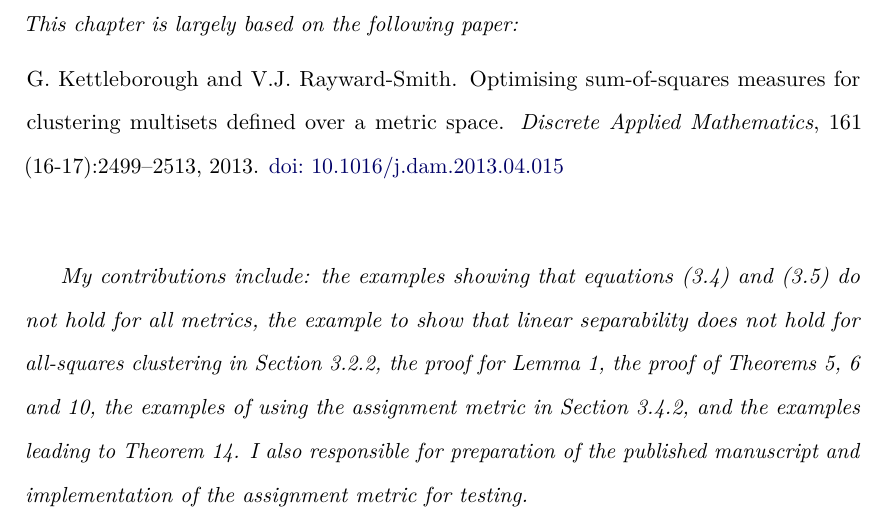
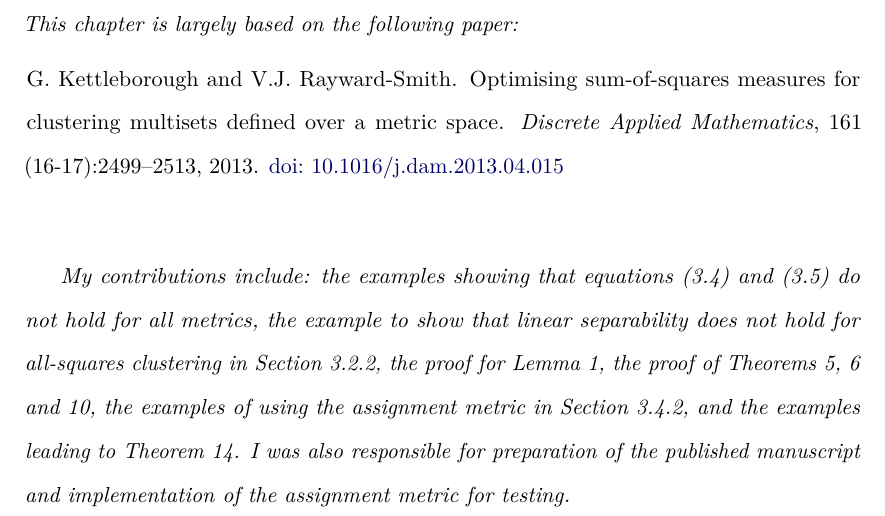
Before and after one commit to georgek/thesis, a LaTeX thesis (thesis.tex, which reads sum-squares.tex): part of page 58 of 191, cut so that both start at the same text. Compiled offline with pdfLaTeX.

Commit message:
Add missing word

```diff
--- a/sum-squares.tex
+++ b/sum-squares.tex
@@ -18,16 +18,16 @@
 \vspace{1em}
 
 \textit{My contributions include: the examples showing that
-equations~(\ref{eq:cd-sep-eq}) and (\ref{eq:as-cd-eq}) do not hold for all
-metrics, the example to show that linear separability does not hold for
-all-squares clustering in Section~\ref{sec:linear-separability}, the proof for
-Lemma~\ref{lem:eq-dis}, the proof of Theorems~\ref{thm:np-complete-3-val},
-\ref{thm:asc-np-complete-n-val} and \ref{thm:cdc-np-complete-n-val}, the
-examples of using the assignment metric in
-Section~\ref{sec:lifting-metric-space}, and the examples leading to
-Theorem~\ref{thm:worst-case}.  I also responsible for preparation of the
-published manuscript and implementation of the assignment metric for testing.
-}
+  equations~(\ref{eq:cd-sep-eq}) and (\ref{eq:as-cd-eq}) do not hold for all
+  metrics, the example to show that linear separability does not hold for
+  all-squares clustering in Section~\ref{sec:linear-separability}, the proof
+  for Lemma~\ref{lem:eq-dis}, the proof of
+  Theorems~\ref{thm:np-complete-3-val}, \ref{thm:asc-np-complete-n-val} and
+  \ref{thm:cdc-np-complete-n-val}, the examples of using the assignment metric
+  in Section~\ref{sec:lifting-metric-space}, and the examples leading to
+  Theorem~\ref{thm:worst-case}.  I was also responsible for preparation of the
+  published manuscript and implementation of the assignment metric for
+  testing.  }
 \newpage
 
 \section{Introduction}
```
